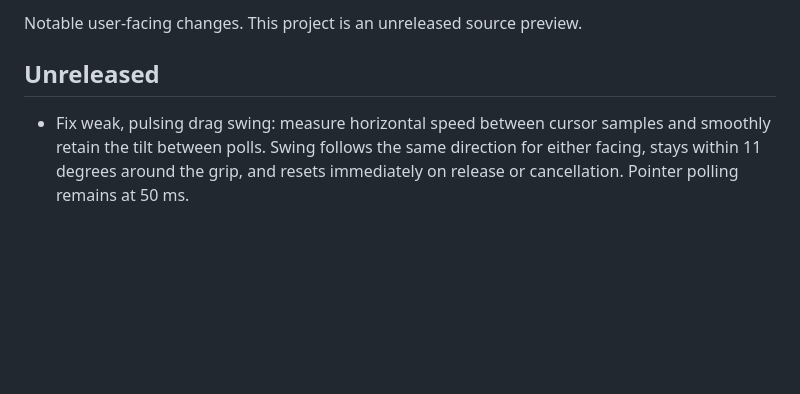
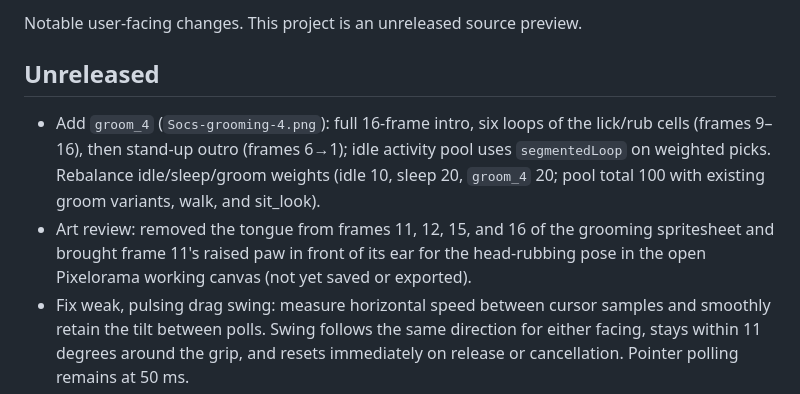
Before and after one commit to NCbeebs/Socrates-The-Cat, a Markdown page: CHANGELOG.md, the part around the change. Rendered like a GitHub page; blank space fills up the shorter version.

Commit message:
grooming-4

```diff
--- a/CHANGELOG.md
+++ b/CHANGELOG.md
@@ -4,6 +4,8 @@ Notable user-facing changes. This project is an unreleased source preview.
 
 ## Unreleased
 
+- Add `groom_4` (`Socs-grooming-4.png`): full 16-frame intro, six loops of the lick/rub cells (frames 9–16), then stand-up outro (frames 6→1); idle activity pool uses `segmentedLoop` on weighted picks. Rebalance idle/sleep/groom weights (idle 10, sleep 20, `groom_4` 20; pool total 100 with existing groom variants, walk, and sit_look).
+- Art review: removed the tongue from frames 11, 12, 15, and 16 of the grooming spritesheet and brought frame 11's raised paw in front of its ear for the head-rubbing pose in the open Pixelorama working canvas (not yet saved or exported).
 - Fix weak, pulsing drag swing: measure horizontal speed between cursor samples and smoothly retain the tilt between polls. Swing follows the same direction for either facing, stays within 11 degrees around the grip, and resets immediately on release or cancellation. Pointer polling remains at 50 ms.
 - **Pick up and drag:** ~250 ms click-and-hold in the pointer reach box (same as swipe/pounce; outlined in debug), drag with `Socs-carried.png`, release to fall onto the ledge crossed below (bottom fallback only when the foot is at the lower safe bound). Overlay remains click-through.
 - Opt-in launcher update check: set `SOCRATES_CHECK_UPDATES=1` to compare a `main` checkout to upstream GitHub on launch (cached 24h), or run `socrates --check-updates` for an explicit check without starting the app. Every mode honors GitHub-imposed waits (`retry-after`, rate-limit reset, then exponential backoff from one minute), and they persist across pulls. Requests time out after 8 s, including the response body, and are cancelled when Socrates exits. Responses are capped at 2 MB. Redirects are followed manually and only within api.github.com, each destination checked before it is requested. Rate-limit headers are processed without reading the error body, and waits count from when the response arrives. A cross-process lock keeps concurrent launches from making parallel requests or erasing each other's waits; the background check skips while another check holds it. The lock carries an owner token and a 5 s heartbeat, so only a lock untouched for 30 s is reclaimed. Reclaiming renames the lock away and verifies it; release deletes the lock only if it still holds that token. A check whose lock was taken over sends no request, and filesystem errors stop the check instead of running unlocked or retrying in a loop. Out-of-range cached timestamps are discarded. The branch override and git output are validated and URL-encoded, the "see changes" link is built locally, terminal control sequences are stripped from output, and the cache is pruned and written atomically.
```
Also changed, not shown: README.md (+5 -1 lines), assets/pets/default-cat/Socs-grooming-4.png (added), 2 other files.
